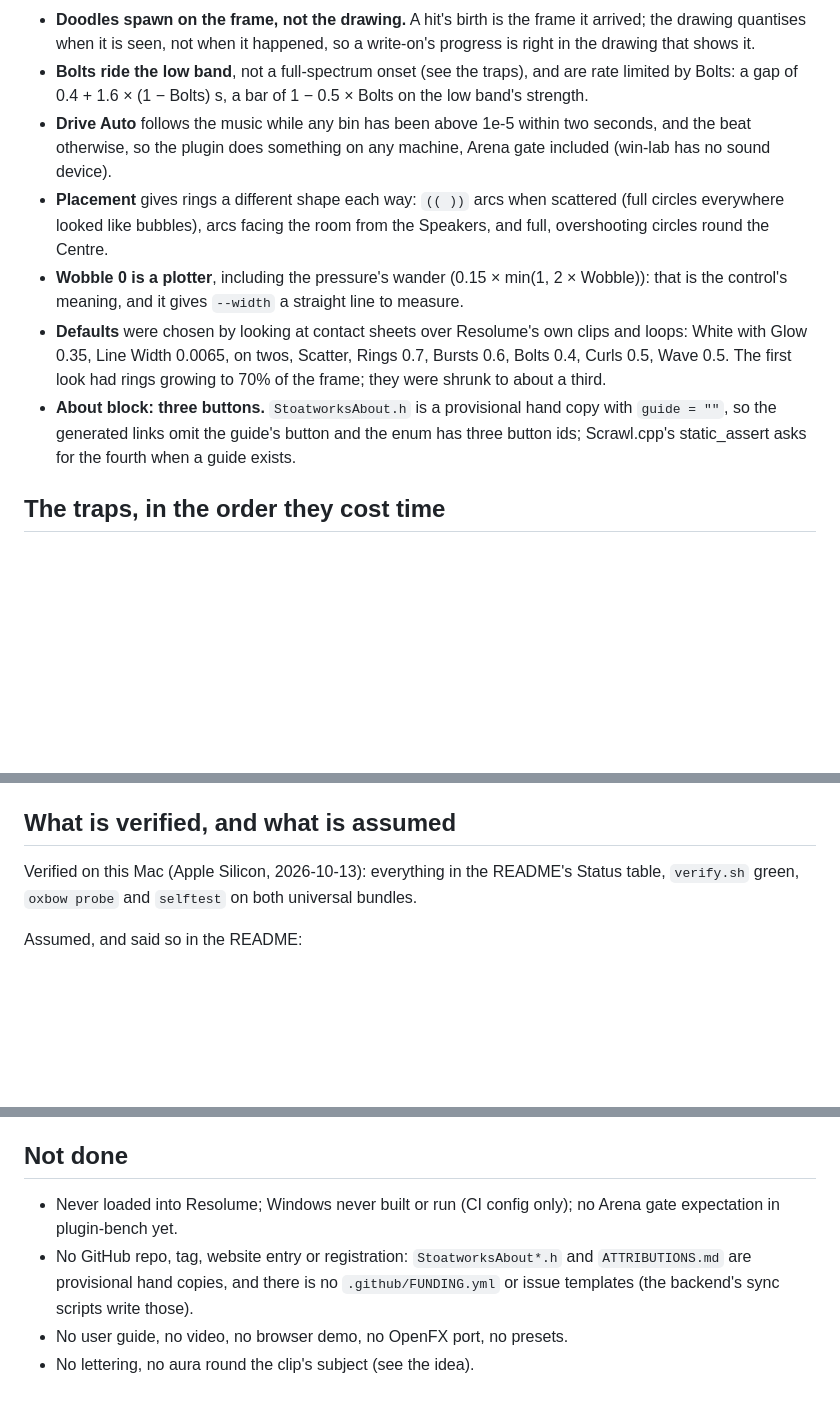
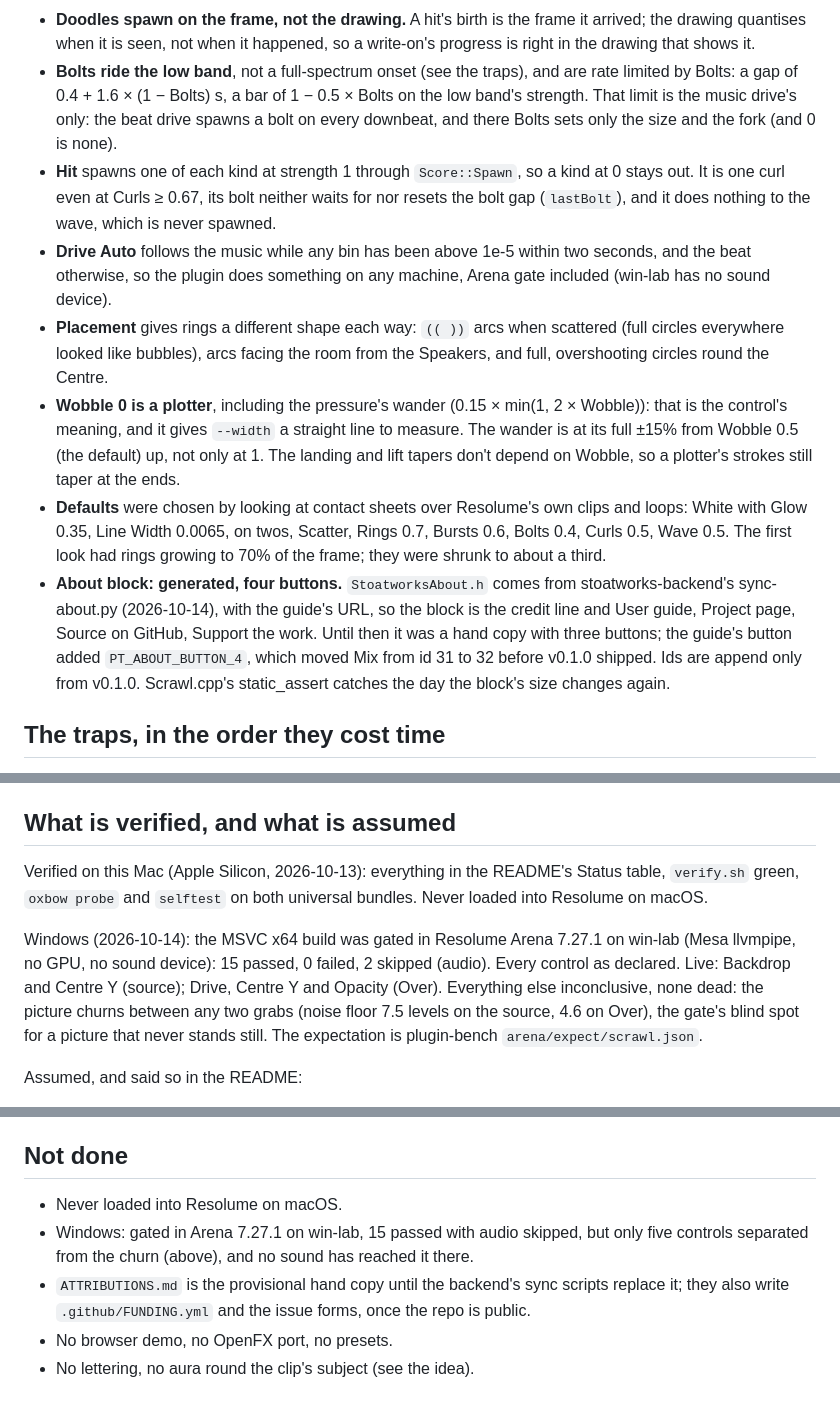
Before and after one commit to stoatworks-labs/scrawl, a Markdown page: AGENTS.md, 3 parts joined by grey strips. Rendered like a GitHub page; blank space fills up the shorter version.

```diff
--- a/AGENTS.md
+++ b/AGENTS.md
@@ -67,7 +67,11 @@ no GL, which is how the offline checks reach the real plugin class.
   right in the drawing that shows it.
 - **Bolts ride the low band**, not a full-spectrum onset (see the traps), and are rate
   limited by Bolts: a gap of 0.4 + 1.6 × (1 − Bolts) s, a bar of 1 − 0.5 × Bolts on the
-  low band's strength.
+  low band's strength. That limit is the music drive's only: the beat drive spawns a bolt
+  on every downbeat, and there Bolts sets only the size and the fork (and 0 is none).
+- **Hit** spawns one of each kind at strength 1 through `Score::Spawn`, so a kind at 0
+  stays out. It is one curl even at Curls ≥ 0.67, its bolt neither waits for nor resets the
+  bolt gap (`lastBolt`), and it does nothing to the wave, which is never spawned.
 - **Drive Auto** follows the music while any bin has been above 1e-5 within two seconds,
   and the beat otherwise, so the plugin does something on any machine, Arena gate included
   (win-lab has no sound device).
@@ -75,14 +79,19 @@ no GL, which is how the offline checks reach the real plugin class.
   circles everywhere looked like bubbles), arcs facing the room from the Speakers, and
   full, overshooting circles round the Centre.
 - **Wobble 0 is a plotter**, including the pressure's wander (0.15 × min(1, 2 × Wobble)):
-  that is the control's meaning, and it gives `--width` a straight line to measure.
+  that is the control's meaning, and it gives `--width` a straight line to measure. The
+  wander is at its full ±15% from Wobble 0.5 (the default) up, not only at 1. The landing
+  and lift tapers don't depend on Wobble, so a plotter's strokes still taper at the ends.
 - **Defaults** were chosen by looking at contact sheets over Resolume's own clips and
   loops: White with Glow 0.35, Line Width 0.0065, on twos, Scatter, Rings 0.7, Bursts 0.6,
   Bolts 0.4, Curls 0.5, Wave 0.5. The first look had rings growing to 70% of the frame;
   they were shrunk to about a third.
-- **About block: three buttons.** `StoatworksAbout.h` is a provisional hand copy with
-  `guide = ""`, so the generated links omit the guide's button and the enum has three
-  button ids; Scrawl.cpp's static_assert asks for the fourth when a guide exists.
+- **About block: generated, four buttons.** `StoatworksAbout.h` comes from
+  stoatworks-backend's sync-about.py (2026-10-14), with the guide's URL, so the block is the
+  credit line and User guide, Project page, Source on GitHub, Support the work. Until then it
+  was a hand copy with three buttons; the guide's button added `PT_ABOUT_BUTTON_4`, which
+  moved Mix from id 31 to 32 before v0.1.0 shipped. Ids are append only from v0.1.0.
+  Scrawl.cpp's static_assert catches the day the block's size changes again.
 
 ## The traps, in the order they cost time
 
@@ -177,7 +186,15 @@ note in the music. `--no-context` makes those nine go dead.
 ## What is verified, and what is assumed
 
 Verified on this Mac (Apple Silicon, 2026-10-13): everything in the README's Status table,
-`verify.sh` green, `oxbow probe` and `selftest` on both universal bundles.
+`verify.sh` green, `oxbow probe` and `selftest` on both universal bundles. Never loaded into
+Resolume on macOS.
+
+Windows (2026-10-14): the MSVC x64 build was gated in Resolume Arena 7.27.1 on win-lab (Mesa
+llvmpipe, no GPU, no sound device): 15 passed, 0 failed, 2 skipped (audio). Every control as
+declared. Live: Backdrop and Centre Y (source); Drive, Centre Y and Opacity (Over).
+Everything else inconclusive, none dead: the picture churns between any two grabs (noise
+floor 7.5 levels on the source, 4.6 on Over), the gate's blind spot for a picture that never
+stands still. The expectation is plugin-bench `arena/expect/scrawl.json`.
 
 Assumed, and said so in the README:
 
@@ -192,10 +209,10 @@ Assumed, and said so in the README:
 
 ## Not done
 
-- Never loaded into Resolume; Windows never built or run (CI config only); no Arena gate
-  expectation in plugin-bench yet.
-- No GitHub repo, tag, website entry or registration: `StoatworksAbout*.h` and
-  `ATTRIBUTIONS.md` are provisional hand copies, and there is no `.github/FUNDING.yml` or
-  issue templates (the backend's sync scripts write those).
-- No user guide, no video, no browser demo, no OpenFX port, no presets.
+- Never loaded into Resolume on macOS.
+- Windows: gated in Arena 7.27.1 on win-lab, 15 passed with audio skipped, but only five
+  controls separated from the churn (above), and no sound has reached it there.
+- `ATTRIBUTIONS.md` is the provisional hand copy until the backend's sync scripts replace
+  it; they also write `.github/FUNDING.yml` and the issue forms, once the repo is public.
+- No browser demo, no OpenFX port, no presets.
 - No lettering, no aura round the clip's subject (see the idea).
```
Also changed, not shown: CLAUDE.md (+19 -6 lines), README.md (+40 -17 lines).
